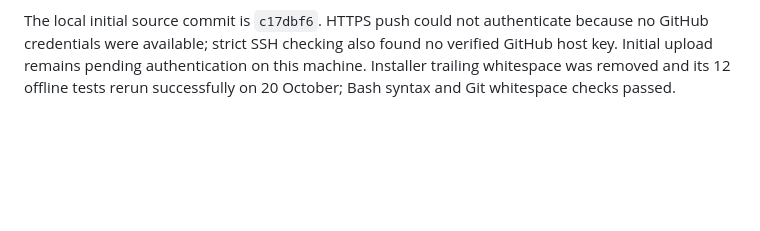
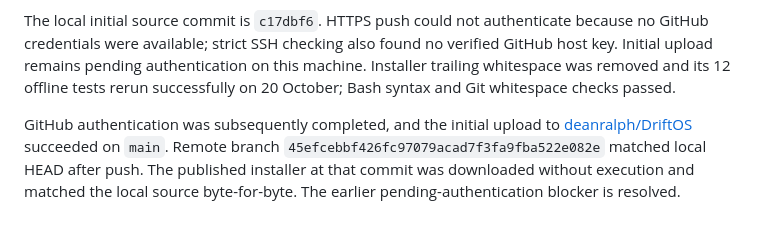
Before and after one commit to deanralph/DriftOS, a Markdown page: docs/wiki/changelog.md, the part around the change. Drawn GitHub-style; blank space fills up the shorter version.

```diff
--- a/docs/wiki/changelog.md
+++ b/docs/wiki/changelog.md
@@ -65,3 +65,5 @@ Added 12 offline installer checks; full suite passed 133 tests. Bash syntax/plan
 Initialized project Git history on `main` and configured `https://github.com/deanralph/DriftOS.git` as origin. Updated README and installer documentation to use the real repository instead of owner placeholders. Credential files (`api.json`, `.env`), virtual environments, downloaded Node dependencies and Python caches are excluded from the initial source upload. A filename-only credential-pattern scan found no matching private-key/GitHub/OpenAI credential patterns in candidate source. This check is not a guarantee that arbitrary sensitive data cannot exist. Prior 19 October regression record remains 133 passing tests; this documentation/repository change does not execute a server install.
 
 The local initial source commit is `c17dbf6`. HTTPS push could not authenticate because no GitHub credentials were available; strict SSH checking also found no verified GitHub host key. Initial upload remains pending authentication on this machine. Installer trailing whitespace was removed and its 12 offline tests rerun successfully on 20 October; Bash syntax and Git whitespace checks passed.
+
+GitHub authentication was subsequently completed, and the initial upload to [deanralph/DriftOS](https://github.com/deanralph/DriftOS) succeeded on `main`. Remote branch `45efcebbf426fc97079acad7f3fa9fba522e082e` matched local HEAD after push. The published installer at that commit was downloaded without execution and matched the local source byte-for-byte. The earlier pending-authentication blocker is resolved.
```
Also changed, not shown: docs/wiki/verification.md (+4 -0 lines).
